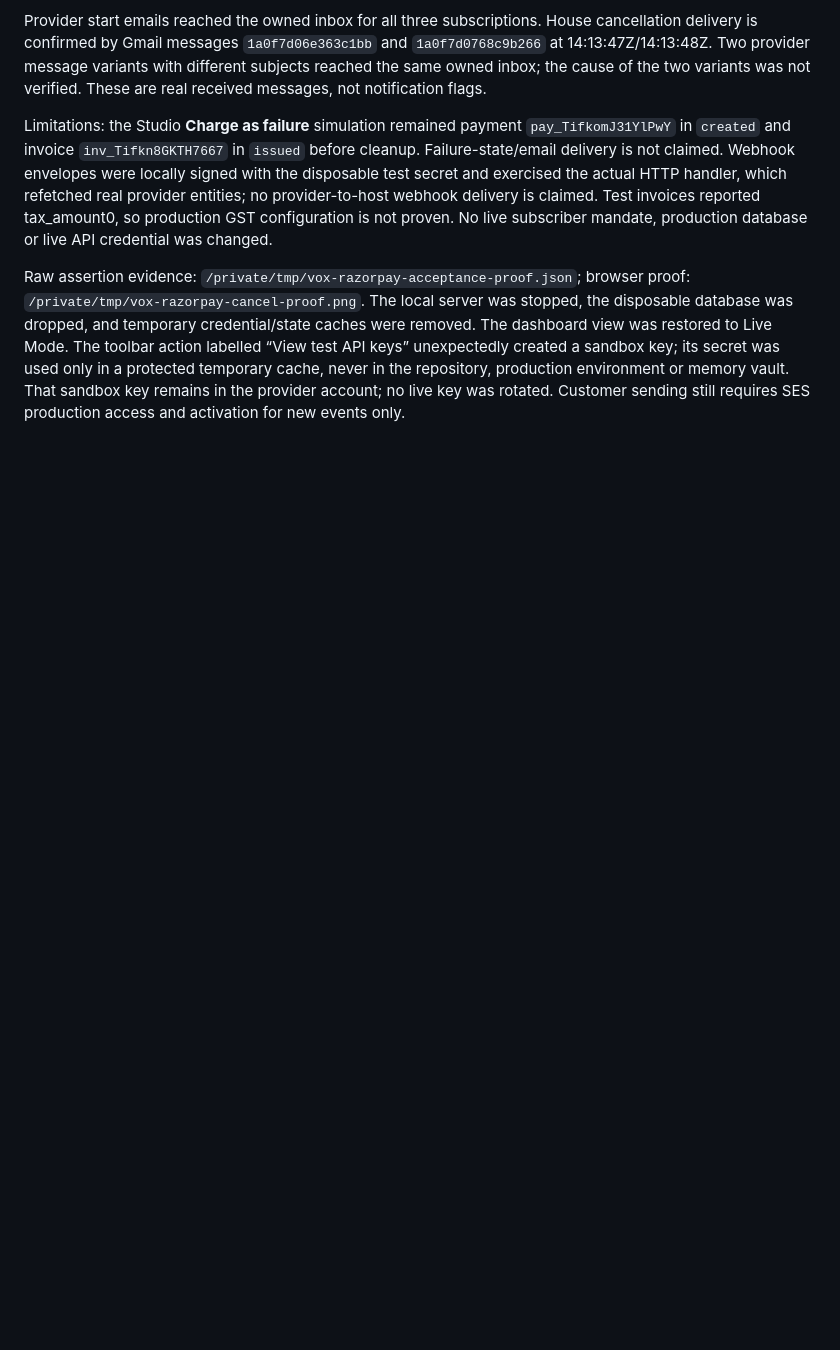
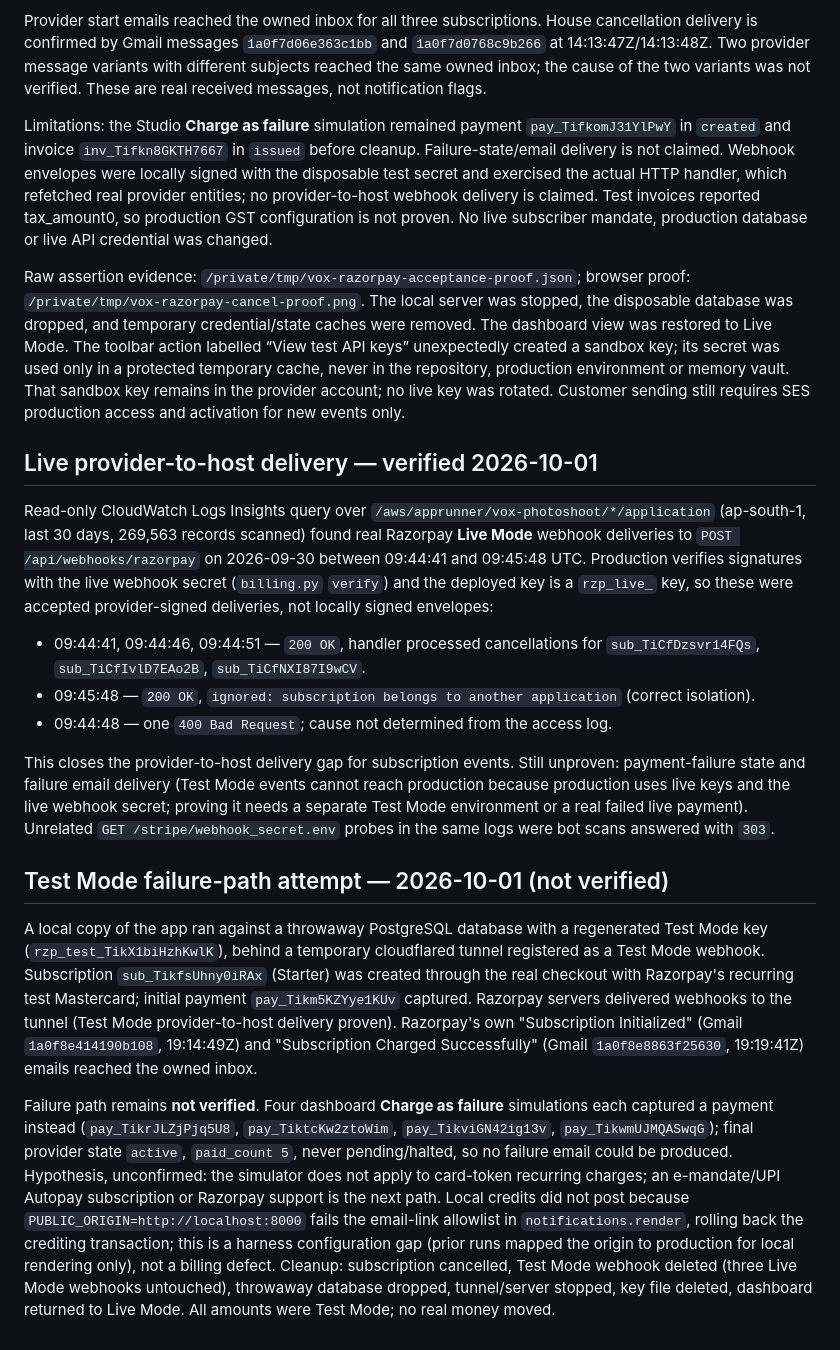
Before and after one commit to rajsuyash/vox-photoshoot, a Markdown page: docs/admin-razorpay-acceptance.md, the part around the change. Drawn GitHub-style; blank space fills up the shorter version.

```diff
--- a/docs/admin-razorpay-acceptance.md
+++ b/docs/admin-razorpay-acceptance.md
@@ -20,3 +20,19 @@ Provider start emails reached the owned inbox for all three subscriptions. House
 Limitations: the Studio **Charge as failure** simulation remained payment `pay_TifkomJ31YlPwY` in `created` and invoice `inv_Tifkn8GKTH7667` in `issued` before cleanup. Failure-state/email delivery is not claimed. Webhook envelopes were locally signed with the disposable test secret and exercised the actual HTTP handler, which refetched real provider entities; no provider-to-host webhook delivery is claimed. Test invoices reported tax_amount0, so production GST configuration is not proven. No live subscriber mandate, production database or live API credential was changed.
 
 Raw assertion evidence: `/private/tmp/vox-razorpay-acceptance-proof.json`; browser proof: `/private/tmp/vox-razorpay-cancel-proof.png`. The local server was stopped, the disposable database was dropped, and temporary credential/state caches were removed. The dashboard view was restored to Live Mode. The toolbar action labelled “View test API keys” unexpectedly created a sandbox key; its secret was used only in a protected temporary cache, never in the repository, production environment or memory vault. That sandbox key remains in the provider account; no live key was rotated. Customer sending still requires SES production access and activation for new events only.
+
+## Live provider-to-host delivery — verified 2026-10-01
+
+Read-only CloudWatch Logs Insights query over `/aws/apprunner/vox-photoshoot/*/application` (ap-south-1, last 30 days, 269,563 records scanned) found real Razorpay **Live Mode** webhook deliveries to `POST /api/webhooks/razorpay` on 2026-09-30 between 09:44:41 and 09:45:48 UTC. Production verifies signatures with the live webhook secret (`billing.py` `verify`) and the deployed key is a `rzp_live_` key, so these were accepted provider-signed deliveries, not locally signed envelopes:
+
+- 09:44:41, 09:44:46, 09:44:51 — `200 OK`, handler processed cancellations for `sub_TiCfDzsvr14FQs`, `sub_TiCfIvlD7EAo2B`, `sub_TiCfNXI87I9wCV`.
+- 09:45:48 — `200 OK`, `ignored: subscription belongs to another application` (correct isolation).
+- 09:44:48 — one `400 Bad Request`; cause not determined from the access log.
+
+This closes the provider-to-host delivery gap for subscription events. Still unproven: payment-failure state and failure email delivery (Test Mode events cannot reach production because production uses live keys and the live webhook secret; proving it needs a separate Test Mode environment or a real failed live payment). Unrelated `GET /stripe/webhook_secret.env` probes in the same logs were bot scans answered with `303`.
+
+## Test Mode failure-path attempt — 2026-10-01 (not verified)
+
+A local copy of the app ran against a throwaway PostgreSQL database with a regenerated Test Mode key (`rzp_test_TikX1biHzhKwlK`), behind a temporary cloudflared tunnel registered as a Test Mode webhook. Subscription `sub_TikfsUhny0iRAx` (Starter) was created through the real checkout with Razorpay's recurring test Mastercard; initial payment `pay_Tikm5KZYye1KUv` captured. Razorpay servers delivered webhooks to the tunnel (Test Mode provider-to-host delivery proven). Razorpay's own "Subscription Initialized" (Gmail `1a0f8e414190b108`, 19:14:49Z) and "Subscription Charged Successfully" (Gmail `1a0f8e8863f25630`, 19:19:41Z) emails reached the owned inbox.
+
+Failure path remains **not verified**. Four dashboard **Charge as failure** simulations each captured a payment instead (`pay_TikrJLZjPjq5U8`, `pay_TiktcKw2ztoWim`, `pay_TikviGN42ig13v`, `pay_TikwmUJMQASwqG`); final provider state `active`, `paid_count 5`, never pending/halted, so no failure email could be produced. Hypothesis, unconfirmed: the simulator does not apply to card-token recurring charges; an e-mandate/UPI Autopay subscription or Razorpay support is the next path. Local credits did not post because `PUBLIC_ORIGIN=http://localhost:8000` fails the email-link allowlist in `notifications.render`, rolling back the crediting transaction; this is a harness configuration gap (prior runs mapped the origin to production for local rendering only), not a billing defect. Cleanup: subscription cancelled, Test Mode webhook deleted (three Live Mode webhooks untouched), throwaway database dropped, tunnel/server stopped, key file deleted, dashboard returned to Live Mode. All amounts were Test Mode; no real money moved.
```
Also changed, not shown: docs/admin-build-release-plan.md (+7 -7 lines), docs/admin-operations.md (+16 -1 lines).
